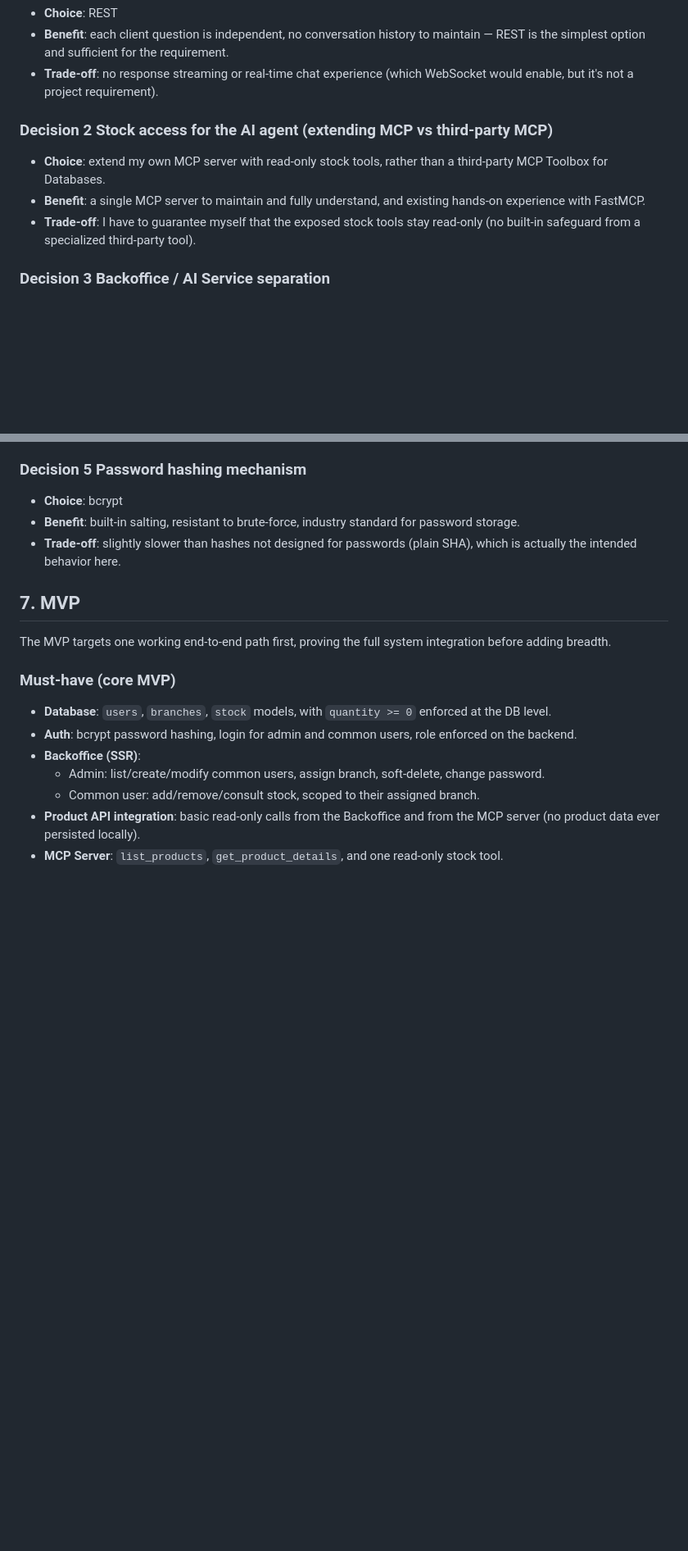
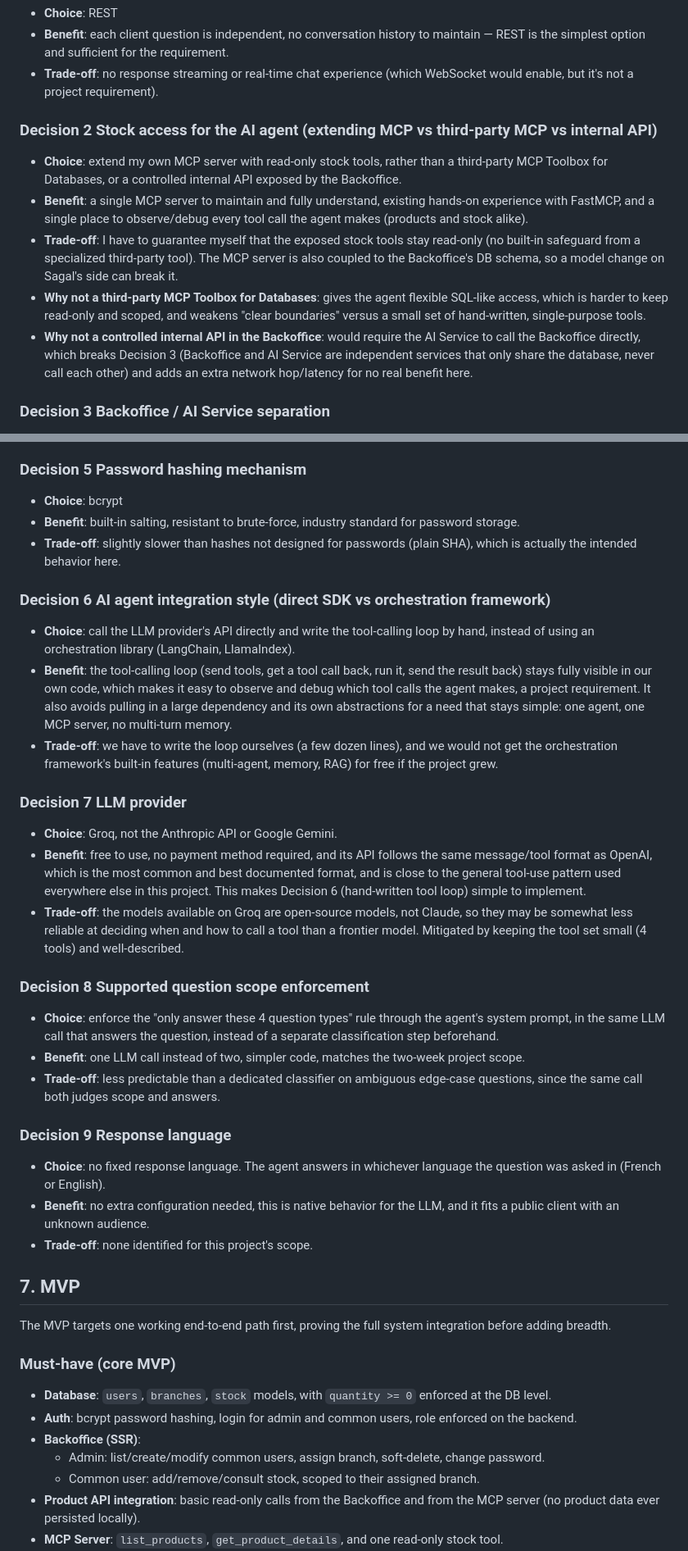
Before and after one commit to Souf-F/HBntory-Inventor-Management-Platform, a Markdown page: project-root/docs/architecture.md, 2 parts joined by grey strips. Shown at 82% size. Drawn GitHub-style; blank space fills up the shorter version.

Commit message:
docs: record AI agent decisions and supported question types

```diff
--- a/project-root/docs/architecture.md
+++ b/project-root/docs/architecture.md
@@ -74,10 +74,12 @@ Authorization is enforced **on the backend**, never only in the UI.
 - **Benefit**: each client question is independent, no conversation history to maintain — REST is the simplest option and sufficient for the requirement.
 - **Trade-off**: no response streaming or real-time chat experience (which WebSocket would enable, but it's not a project requirement).
 
-### Decision 2  Stock access for the AI agent (extending MCP vs third-party MCP)
-- **Choice**: extend my own MCP server with read-only stock tools, rather than a third-party MCP Toolbox for Databases.
-- **Benefit**: a single MCP server to maintain and fully understand, and existing hands-on experience with FastMCP.
-- **Trade-off**: I have to guarantee myself that the exposed stock tools stay read-only (no built-in safeguard from a specialized third-party tool).
+### Decision 2  Stock access for the AI agent (extending MCP vs third-party MCP vs internal API)
+- **Choice**: extend my own MCP server with read-only stock tools, rather than a third-party MCP Toolbox for Databases, or a controlled internal API exposed by the Backoffice.
+- **Benefit**: a single MCP server to maintain and fully understand, existing hands-on experience with FastMCP, and a single place to observe/debug every tool call the agent makes (products and stock alike).
+- **Trade-off**: I have to guarantee myself that the exposed stock tools stay read-only (no built-in safeguard from a specialized third-party tool). The MCP server is also coupled to the Backoffice's DB schema, so a model change on Sagal's side can break it.
+- **Why not a third-party MCP Toolbox for Databases**: gives the agent flexible SQL-like access, which is harder to keep read-only and scoped, and weakens "clear boundaries" versus a small set of hand-written, single-purpose tools.
+- **Why not a controlled internal API in the Backoffice**: would require the AI Service to call the Backoffice directly, which breaks Decision 3 (Backoffice and AI Service are independent services that only share the database, never call each other) and adds an extra network hop/latency for no real benefit here.
 
 ### Decision 3  Backoffice / AI Service separation
 - **Choice**: two independent services sharing the same database.
@@ -93,6 +95,28 @@ Authorization is enforced **on the backend**, never only in the UI.
 - **Choice**: bcrypt
 - **Benefit**: built-in salting, resistant to brute-force, industry standard for password storage.
 - **Trade-off**: slightly slower than hashes not designed for passwords (plain SHA), which is actually the intended behavior here.
+
+### Decision 6  AI agent integration style (direct SDK vs orchestration framework)
+- **Choice**: call the LLM provider's API directly and write the tool-calling loop by hand, instead of using an orchestration library (LangChain, LlamaIndex).
+- **Benefit**: the tool-calling loop (send tools, get a tool call back, run it, send the result back) stays fully visible in our own code, which makes it easy to observe and debug which tool calls the agent makes, a project requirement. It also avoids pulling in a large dependency and its own abstractions for a need that stays simple: one agent, one MCP server, no multi-turn memory.
+- **Trade-off**: we have to write the loop ourselves (a few dozen lines), and we would not get the orchestration framework's built-in features (multi-agent, memory, RAG) for free if the project grew.
+
+### Decision 7  LLM provider
+- **Choice**: Groq, not the Anthropic API or Google Gemini.
+- **Benefit**: free to use, no payment method required, and its API follows the same message/tool format as OpenAI, which is the most common and best documented format, and is close to the general tool-use pattern used everywhere else in this project. This makes Decision 6 (hand-written tool loop) simple to implement.
+- **Trade-off**: the models available on Groq are open-source models, not Claude, so they may be somewhat less reliable at deciding when and how to call a tool than a frontier model. Mitigated by keeping the tool set small (4 tools) and well-described.
+
+### Decision 8  Supported question scope enforcement
+
+- **Choice**: enforce the "only answer these 4 question types" rule through the agent's system prompt, in the same LLM call that answers the question, instead of a separate classification step beforehand.
+- **Benefit**: one LLM call instead of two, simpler code, matches the two-week project scope.
+- **Trade-off**: less predictable than a dedicated classifier on ambiguous edge-case questions, since the same call both judges scope and answers.
+
+### Decision 9  Response language
+
+- **Choice**: no fixed response language. The agent answers in whichever language the question was asked in (French or English).
+- **Benefit**: no extra configuration needed, this is native behavior for the LLM, and it fits a public client with an unknown audience.
+- **Trade-off**: none identified for this project's scope.
 
 ## 7. MVP
 
```
